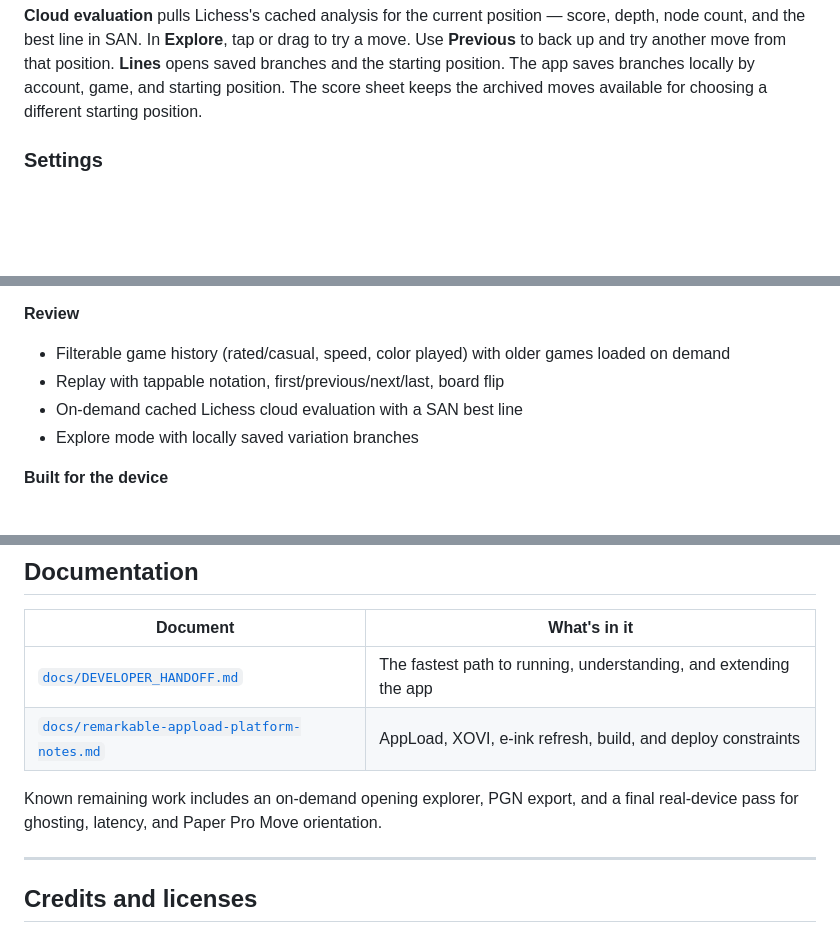
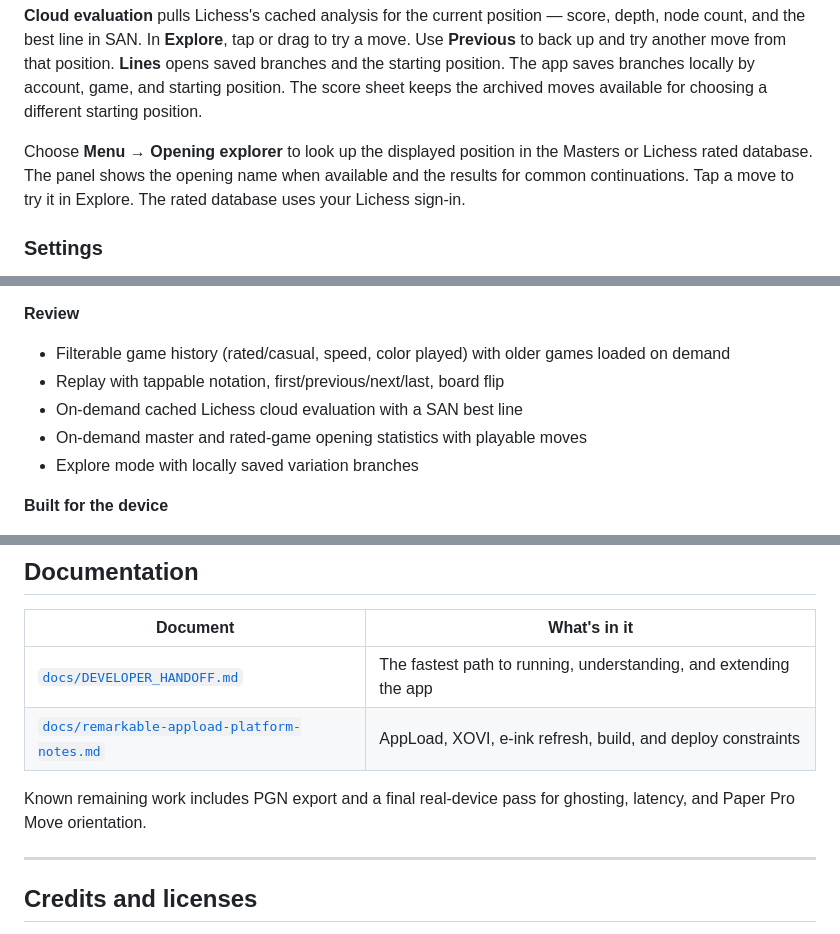
Before and after one commit to pengster02/remarkable-lichess, a Markdown page: README.md, 3 parts joined by grey strips. GitHub-like rendering; blank space fills up the shorter version.

Commit message:
Add on-demand opening explorer to game review

```diff
--- a/README.md
+++ b/README.md
@@ -111,6 +111,11 @@ position. **Lines** opens saved branches and the starting position. The app
 saves branches locally by account, game, and starting position. The score
 sheet keeps the archived moves available for choosing a different starting
 position.
+
+Choose **Menu → Opening explorer** to look up the displayed position in the
+Masters or Lichess rated database. The panel shows the opening name when
+available and the results for common continuations. Tap a move to try it in
+Explore. The rated database uses your Lichess sign-in.
 
 ### Settings
 
@@ -147,6 +152,7 @@ resign/abort guard.
   loaded on demand
 - Replay with tappable notation, first/previous/next/last, board flip
 - On-demand cached Lichess cloud evaluation with a SAN best line
+- On-demand master and rated-game opening statistics with playable moves
 - Explore mode with locally saved variation branches
 
 **Built for the device**
@@ -396,8 +402,8 @@ The constraints that shaped this app, and that changes should respect:
 | [`docs/DEVELOPER_HANDOFF.md`](docs/DEVELOPER_HANDOFF.md) | The fastest path to running, understanding, and extending the app |
 | [`docs/remarkable-appload-platform-notes.md`](docs/remarkable-appload-platform-notes.md) | AppLoad, XOVI, e-ink refresh, build, and deploy constraints |
 
-Known remaining work includes an on-demand opening explorer, PGN export, and a
-final real-device pass for ghosting, latency, and Paper Pro Move orientation.
+Known remaining work includes PGN export and a final real-device pass for
+ghosting, latency, and Paper Pro Move orientation.
 
 ---
 
```
Also changed, not shown: other parts of README.md (+1 -1 lines), docs/DEVELOPER_HANDOFF.md (+6 -4 lines), docs/images/review-menu.png, 10 other files.
